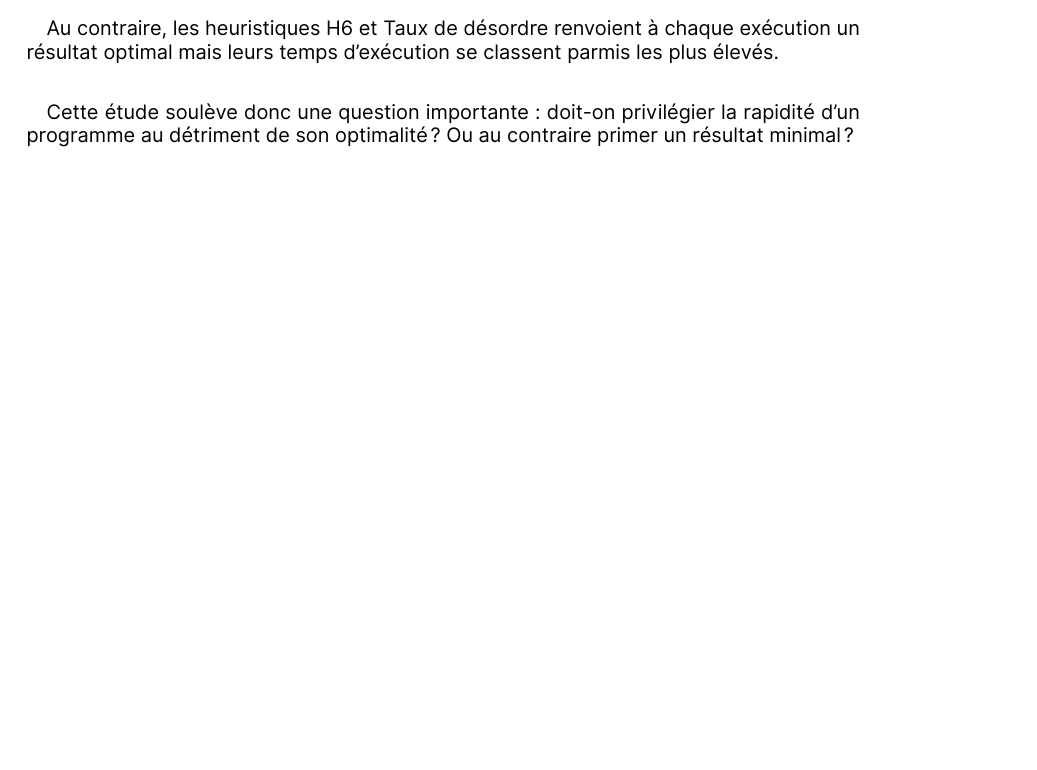
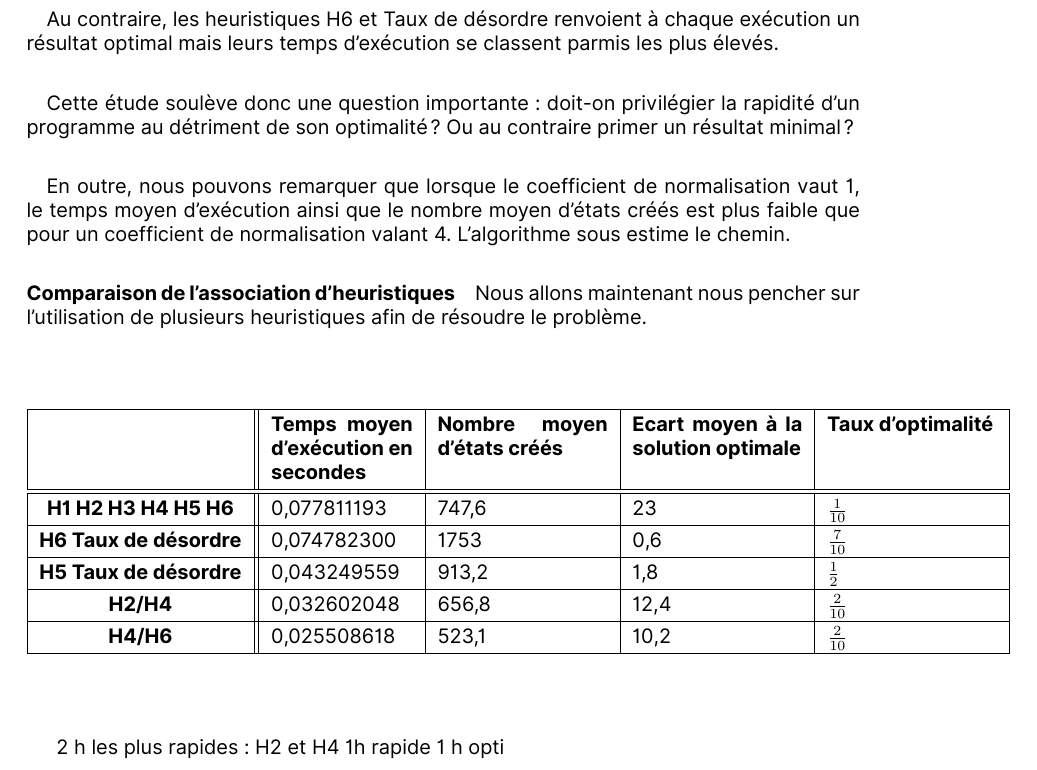
Before and after one commit to g-cqd/Taquin, a LaTeX document (presentation/tex/taquin.tex): part of page 10 of 10 before the commit and part of page 11 of 11 after it, cut so that both start at the same text, the shorter picture padded with empty space. The pictures show the PDF file presentation/tex/taquin.pdf that the author committed with the source.

Commit message:
Add files via upload

```diff
--- a/presentation/tex/taquin.tex
+++ b/presentation/tex/taquin.tex
@@ -167,0 +176,3 @@
+\item \lbrack3, 0, 6, 1, 8, 2, 5, 7, 4\rbrack
+\item \lbrack2, 5, 7, 0, 1, 6, 8, 3, 4\rbrack
+\item \lbrack0, 2, 8, 1, 4, 5, 6, 3, 7\rbrack
@@ -190,4 +204,29 @@
 
 \paragraph{}{Cette étude soulève donc une question importante : doit-on privilégier la rapidité d'un programme au détriment de son optimalité? Ou au contraire primer un résultat minimal?}
 
+\paragraph{}{En outre, nous pouvons remarquer que lorsque le coefficient de normalisation
+vaut 1, le temps moyen d'exécution ainsi que le nombre moyen d'états créés est plus faible
+que pour un coefficient de normalisation valant 4. L'algorithme sous estime le chemin lorsque le coefficient de normalisation est trop élevé.}
+\paragraph{Comparaison de l'association d'heuristiques}{Nous allons maintenant nous pencher sur l'utilisation de plusieurs heuristiques afin de résoudre le problème.}
+
+{\scriptsize\addfontfeatures{Numbers=Tabular}
+\renewcommand{\arraystretch}{1.3}
+\vspace*{1cm}
+\begin{figure}[h!]
+\centering
+\begin{tabular}
+{| c || p{2,5cm} | p{3cm} | p{3cm} | p{3cm} |} \hline \textbf{ } & \textbf{Temps moyen d'exécution en secondes }&
+ \textbf{Nombre moyen d'états créés} & \textbf{Ecart moyen à la solution optimale} &
+\textbf{Taux d'optimalité} \\ \hline \hline
+\textbf{H1 H2 H3 H4 H5 H6} & 0,077811193 & 747,6 & 23 & $\frac{1}{10}$ \\ \hline
+\textbf{H6 Taux de désordre} & 0,074782300 & 1753 & 0,6 & $\frac{7}{10}$   \\ \hline
+\textbf{H5 Taux de désordre}& 0,043249559 & 913,2 & 1,8 & $\frac{1}{2}$ \\ \hline
+\textbf{H2/H4}&0,032602048&656,8&12,4&$\frac{2}{10}$\\ \hline
+\textbf{H4/H6}&0,025508618&523,1&10,2&$\frac{2}{10}$\\ \hline
+
+\end{tabular}
+
+\end{figure} \vspace*{1cm}}
+2 h les plus rapides : H2 et H4
+1h rapide 1 h opti
 \end{document}
```
Also changed, not shown: presentation/tex/taquin.pdf, presentation/tex/taquin.tex (15 more changed lines), 2 other files.
